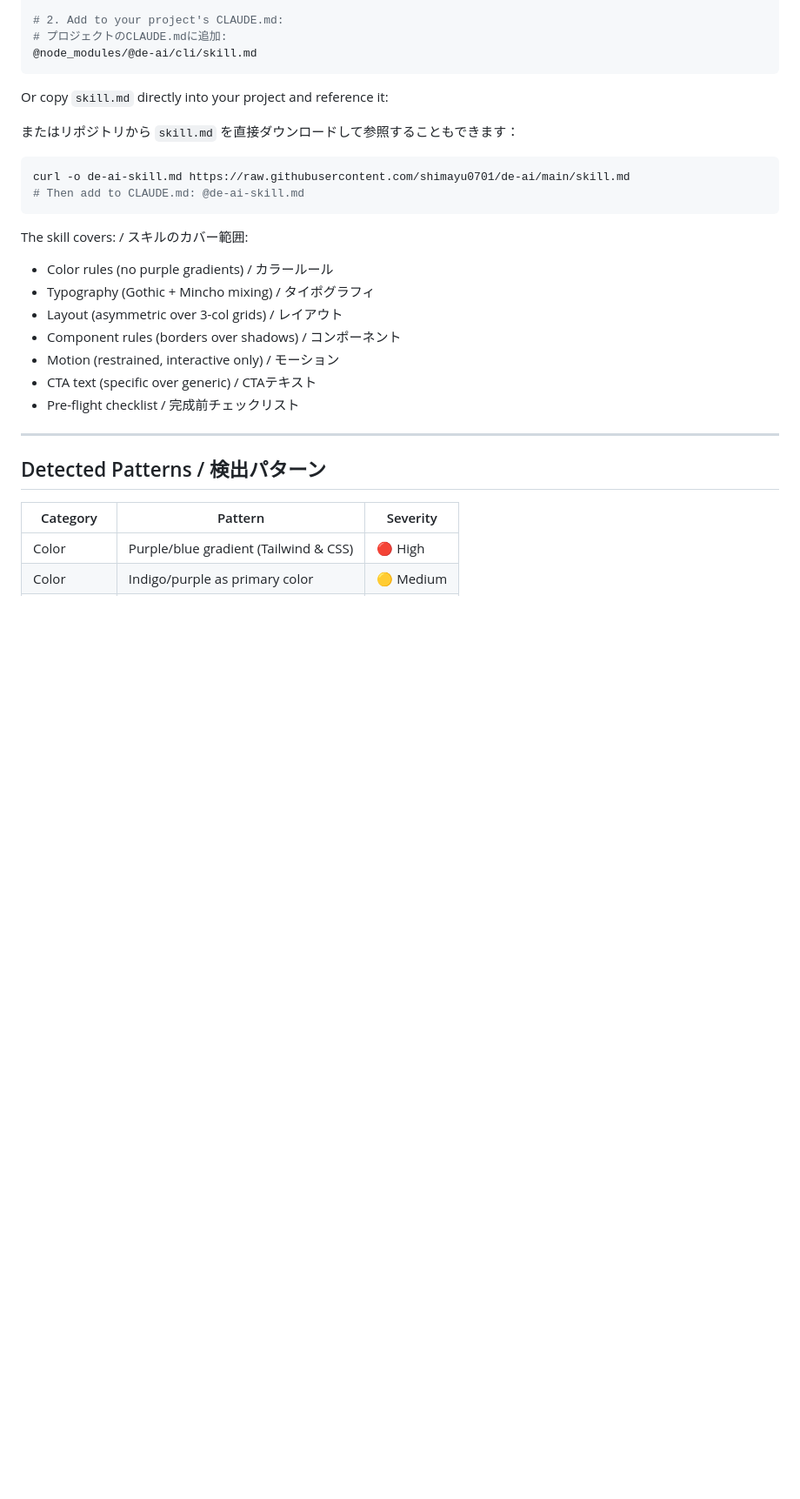
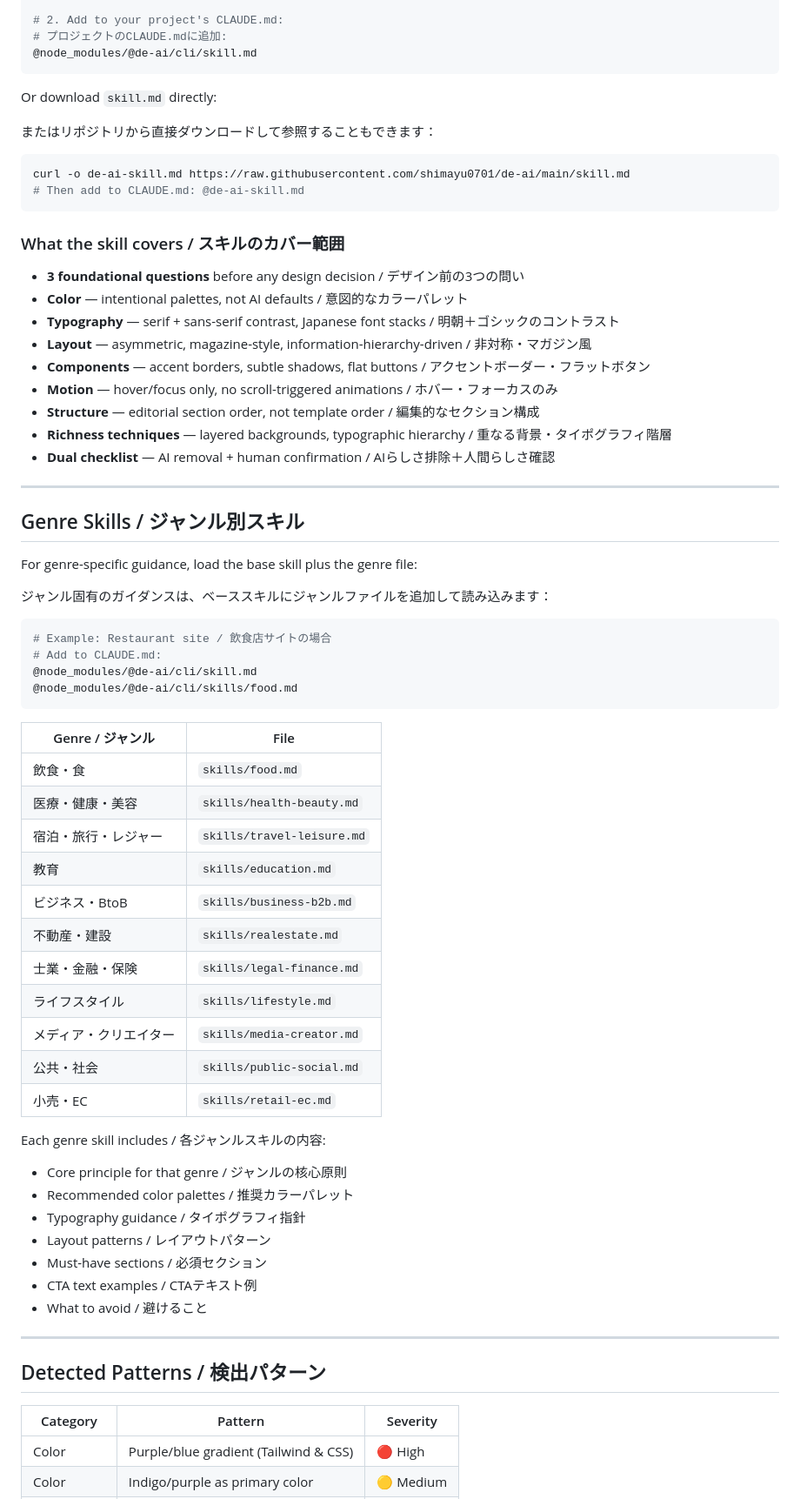
Before and after one commit to shimayu0701/de-ai, a Markdown page: README.md, the part around one of its changes. Shown at 87% size. Rendered like a GitHub page; blank space fills up the shorter version.

````diff
--- a/README.md
+++ b/README.md
@@ -115,23 +115,64 @@ npm install --save-dev @de-ai/cli
 @node_modules/@de-ai/cli/skill.md
 ```
 
-Or copy `skill.md` directly into your project and reference it:
+Or download `skill.md` directly:
 
-またはリポジトリから `skill.md` を直接ダウンロードして参照することもできます：
+またはリポジトリから直接ダウンロードして参照することもできます：
 
 ```bash
 curl -o de-ai-skill.md https://raw.githubusercontent.com/shimayu0701/de-ai/main/skill.md
 # Then add to CLAUDE.md: @de-ai-skill.md
 ```
 
-The skill covers: / スキルのカバー範囲:
-- Color rules (no purple gradients) / カラールール
-- Typography (Gothic + Mincho mixing) / タイポグラフィ
-- Layout (asymmetric over 3-col grids) / レイアウト
-- Component rules (borders over shadows) / コンポーネント
-- Motion (restrained, interactive only) / モーション
-- CTA text (specific over generic) / CTAテキスト
-- Pre-flight checklist / 完成前チェックリスト
+### What the skill covers / スキルのカバー範囲
+
+- **3 foundational questions** before any design decision / デザイン前の3つの問い
+- **Color** — intentional palettes, not AI defaults / 意図的なカラーパレット
+- **Typography** — serif + sans-serif contrast, Japanese font stacks / 明朝＋ゴシックのコントラスト
+- **Layout** — asymmetric, magazine-style, information-hierarchy-driven / 非対称・マガジン風
+- **Components** — accent borders, subtle shadows, flat buttons / アクセントボーダー・フラットボタン
+- **Motion** — hover/focus only, no scroll-triggered animations / ホバー・フォーカスのみ
+- **Structure** — editorial section order, not template order / 編集的なセクション構成
+- **Richness techniques** — layered backgrounds, typographic hierarchy / 重なる背景・タイポグラフィ階層
+- **Dual checklist** — AI removal + human confirmation / AIらしさ排除＋人間らしさ確認
+
+---
+
+## Genre Skills / ジャンル別スキル
+
+For genre-specific guidance, load the base skill plus the genre file:
+
+ジャンル固有のガイダンスは、ベーススキルにジャンルファイルを追加して読み込みます：
+
+```bash
+# Example: Restaurant site / 飲食店サイトの場合
+# Add to CLAUDE.md:
+@node_modules/@de-ai/cli/skill.md
+@node_modules/@de-ai/cli/skills/food.md
+```
+
+| Genre / ジャンル | File |
+|-----------------|------|
+| 飲食・食 | `skills/food.md` |
+| 医療・健康・美容 | `skills/health-beauty.md` |
+| 宿泊・旅行・レジャー | `skills/travel-leisure.md` |
+| 教育 | `skills/education.md` |
+| ビジネス・BtoB | `skills/business-b2b.md` |
+| 不動産・建設 | `skills/realestate.md` |
+| 士業・金融・保険 | `skills/legal-finance.md` |
+| ライフスタイル | `skills/lifestyle.md` |
+| メディア・クリエイター | `skills/media-creator.md` |
+| 公共・社会 | `skills/public-social.md` |
+| 小売・EC | `skills/retail-ec.md` |
+
+Each genre skill includes / 各ジャンルスキルの内容:
+- Core principle for that genre / ジャンルの核心原則
+- Recommended color palettes / 推奨カラーパレット
+- Typography guidance / タイポグラフィ指針
+- Layout patterns / レイアウトパターン
+- Must-have sections / 必須セクション
+- CTA text examples / CTAテキスト例
+- What to avoid / 避けること
 
 ---
 
````
Also changed, not shown: other parts of README.md (+21 -17 lines).
